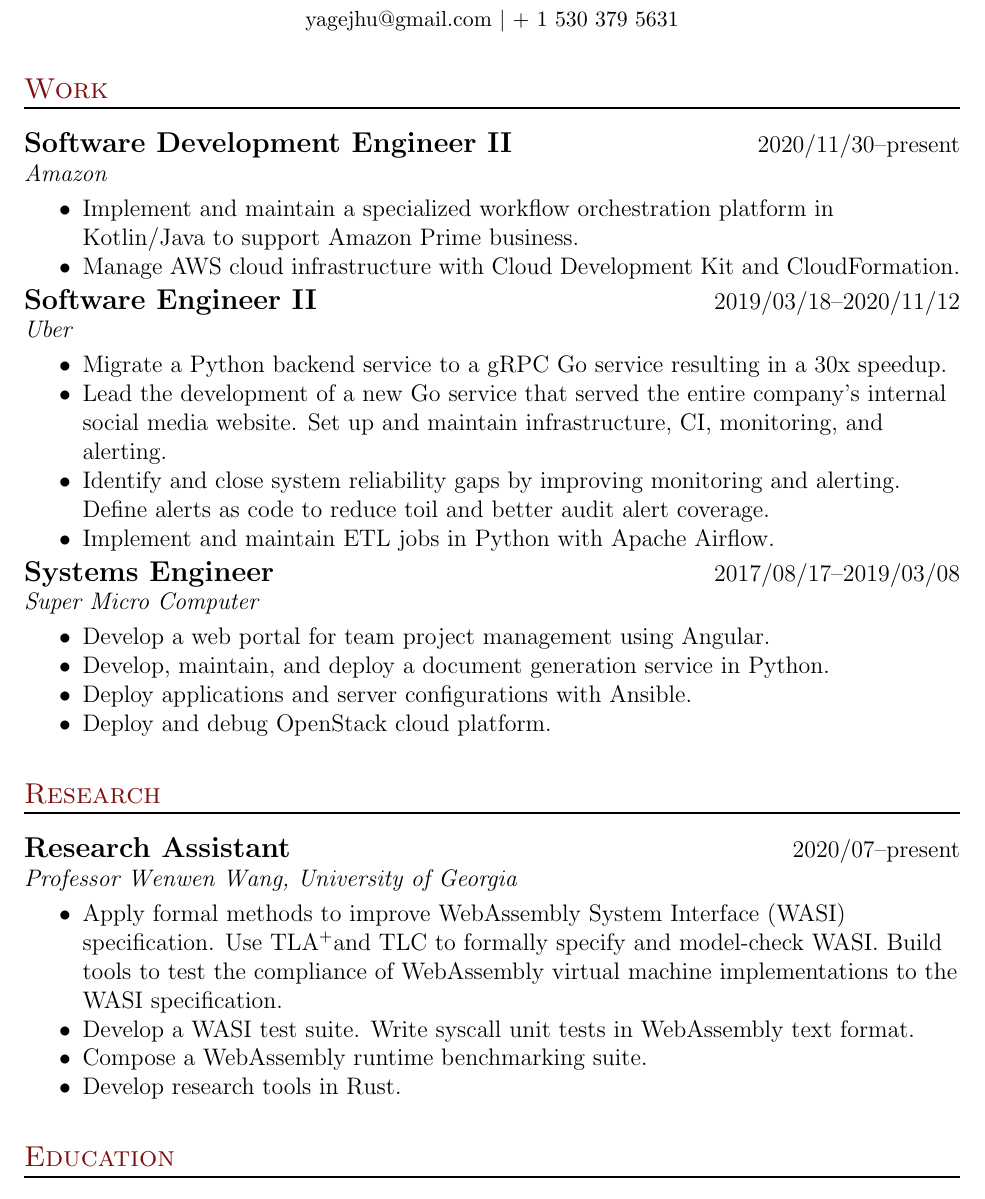
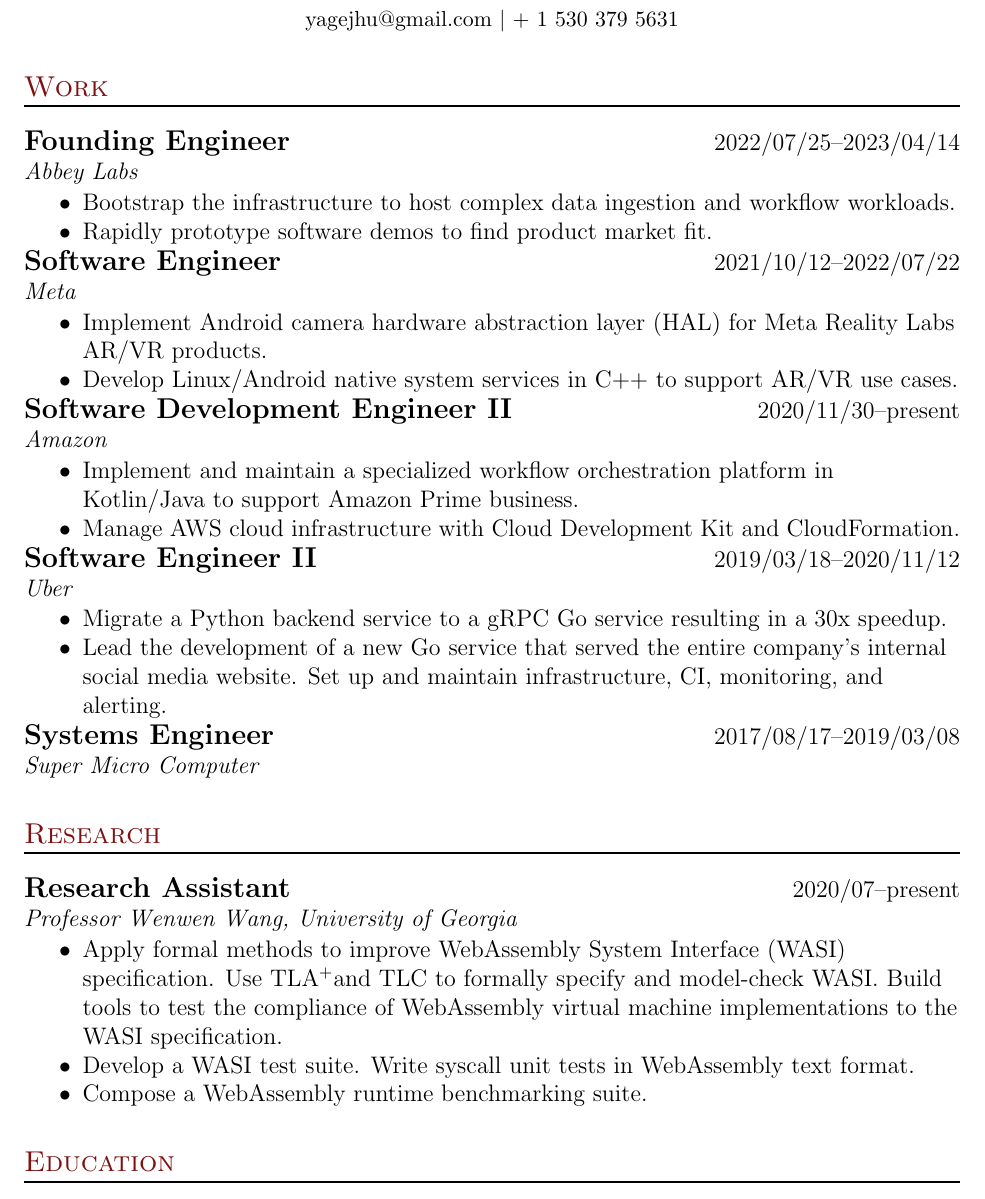
Before and after one commit to yagehu/cv, a LaTeX document (src/main.tex, which reads src/research.tex, src/work.tex): part of the page, cut so that both start at the same text. Compiled offline with pdfLaTeX.

Commit message:
Updates from Overleaf

```diff
--- a/src/research.tex
+++ b/src/research.tex
@@ -15,6 +15,5 @@
             Develop a WASI test suite. Write syscall unit tests in WebAssembly
             text format.
         \item Compose a WebAssembly runtime benchmarking suite.
-        \item Develop research tools in Rust.
     \end{itemize}
 \end{experiencelist}
--- a/src/work.tex
+++ b/src/work.tex
@@ -1,6 +1,30 @@
 \section{Work}
 
 \begin{experiencelist}
+   \experienceitem
+        {Founding Engineer}
+        {Abbey Labs}
+        {2022/07/25--2023/04/14}
+    \begin{itemize}[noitemsep, topsep=0pt]
+        \item
+            Bootstrap the infrastructure to host complex data ingestion and workflow workloads.
+        \item
+            Rapidly prototype software demos to find product market fit.
+    \end{itemize}
+
+    \experienceitem
+        {Software Engineer}
+        {Meta}
+        {2021/10/12--2022/07/22}
+    \begin{itemize}[noitemsep, topsep=0pt]
+        \item
+            Implement Android camera hardware abstraction layer (HAL) for
+            Meta Reality Labs AR/VR products.
+        \item
+            Develop Linux/Android native system services in C++ to support
+            AR/VR use cases.
+    \end{itemize}
+
     \experienceitem
         {Software Development Engineer II}
         {Amazon}
@@ -23,23 +47,10 @@
             Lead the development of a new Go service that served the entire
             company's internal social media website. Set up and maintain
             infrastructure, CI, monitoring, and alerting.
-        \item
-            Identify and close system reliability gaps by improving monitoring
-            and alerting. Define alerts as code to reduce toil and better audit
-            alert coverage.
-        \item Implement and maintain ETL jobs in Python with Apache Airflow.
     \end{itemize}
 
     \experienceitem
         {Systems Engineer}
         {Super Micro Computer}
         {2017/08/17--2019/03/08}
-    \begin{itemize}[noitemsep, topsep=0pt]
-        \item Develop a web portal for team project management using Angular.
-        \item
-            Develop, maintain, and deploy a document generation service in
-            Python.
-        \item Deploy applications and server configurations with Ansible.
-        \item Deploy and debug OpenStack cloud platform.
-    \end{itemize}
 \end{experiencelist}
```
